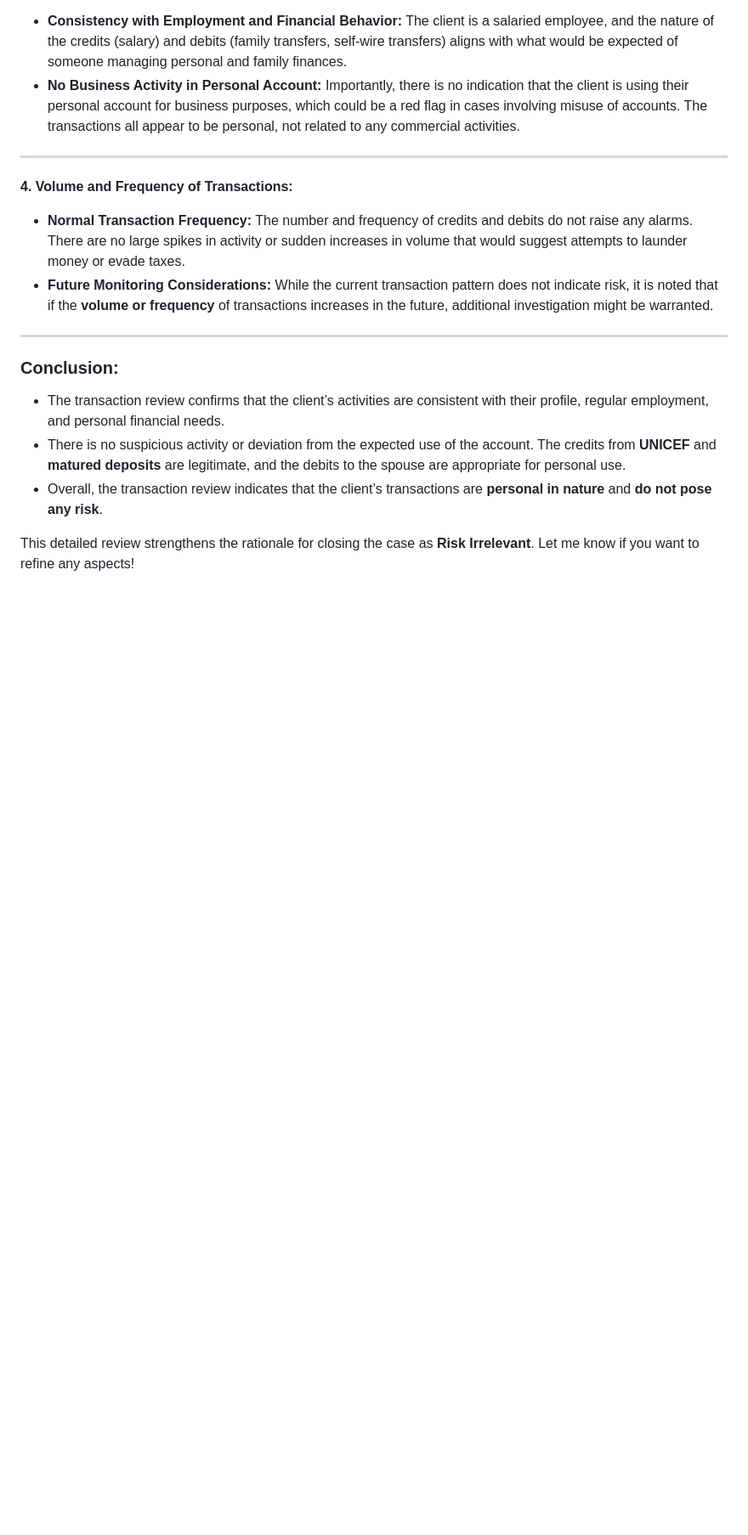
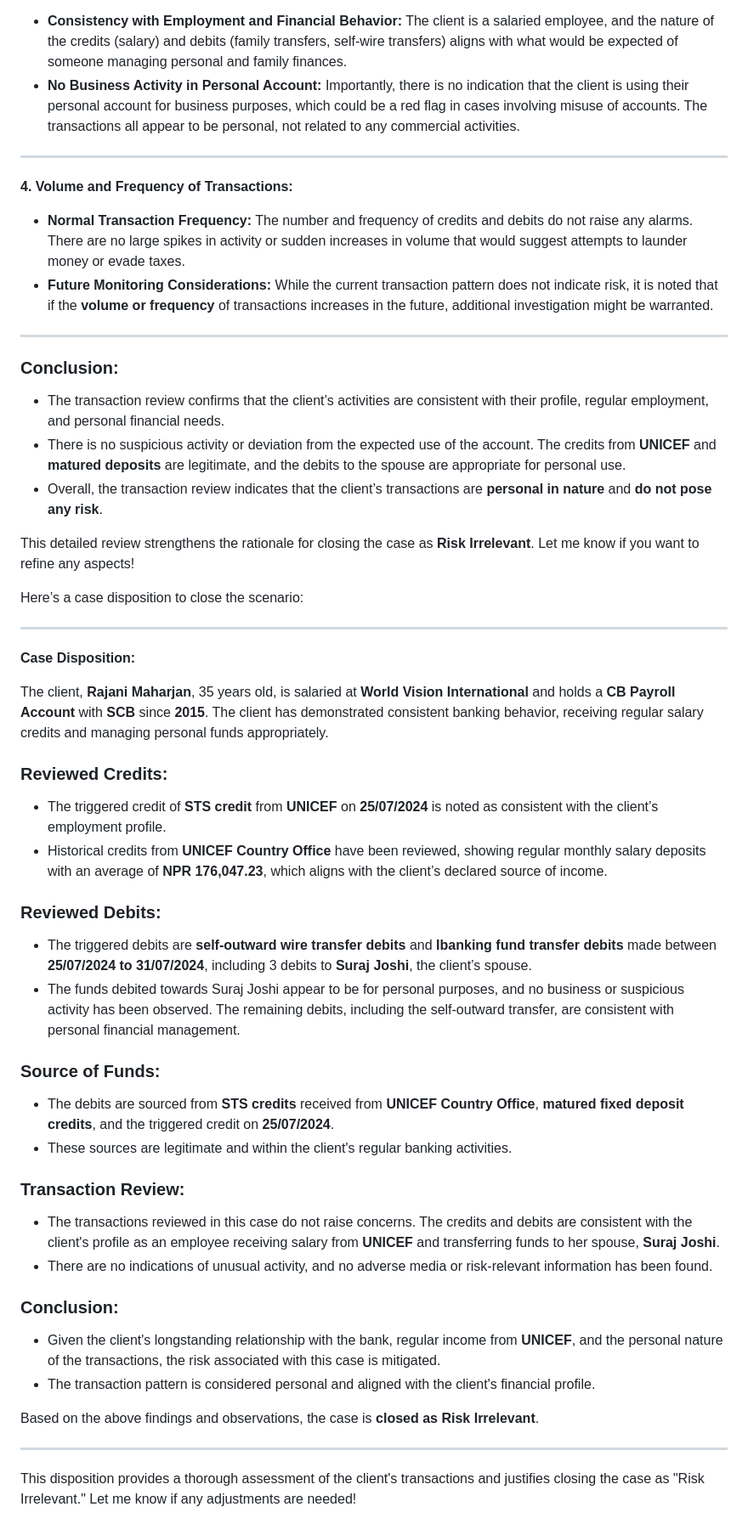
Before and after one commit to premkhumar/FirstProject, a Markdown page: README.md, the part around the change. Shown at 85% size. GitHub-like rendering; blank space fills up the shorter version.

```diff
--- a/README.md
+++ b/README.md
@@ -38,3 +38,38 @@ In reviewing the transactions, several key factors are considered to assess the
 - Overall, the transaction review indicates that the client’s transactions are **personal in nature** and **do not pose any risk**.
 
 This detailed review strengthens the rationale for closing the case as **Risk Irrelevant**. Let me know if you want to refine any aspects!
+
+
+Here’s a case disposition to close the scenario:
+
+---
+
+**Case Disposition:**
+
+The client, **Rajani Maharjan**, 35 years old, is salaried at **World Vision International** and holds a **CB Payroll Account** with **SCB** since **2015**. The client has demonstrated consistent banking behavior, receiving regular salary credits and managing personal funds appropriately.
+
+### **Reviewed Credits:**
+- The triggered credit of **STS credit** from **UNICEF** on **25/07/2024** is noted as consistent with the client’s employment profile.
+- Historical credits from **UNICEF Country Office** have been reviewed, showing regular monthly salary deposits with an average of **NPR 176,047.23**, which aligns with the client’s declared source of income.
+
+### **Reviewed Debits:**
+- The triggered debits are **self-outward wire transfer debits** and **Ibanking fund transfer debits** made between **25/07/2024 to 31/07/2024**, including 3 debits to **Suraj Joshi**, the client’s spouse.
+- The funds debited towards Suraj Joshi appear to be for personal purposes, and no business or suspicious activity has been observed. The remaining debits, including the self-outward transfer, are consistent with personal financial management.
+
+### **Source of Funds:**
+- The debits are sourced from **STS credits** received from **UNICEF Country Office**, **matured fixed deposit credits**, and the triggered credit on **25/07/2024**.
+- These sources are legitimate and within the client's regular banking activities.
+
+### **Transaction Review:**
+- The transactions reviewed in this case do not raise concerns. The credits and debits are consistent with the client's profile as an employee receiving salary from **UNICEF** and transferring funds to her spouse, **Suraj Joshi**.
+- There are no indications of unusual activity, and no adverse media or risk-relevant information has been found.
+
+### **Conclusion:**
+- Given the client's longstanding relationship with the bank, regular income from **UNICEF**, and the personal nature of the transactions, the risk associated with this case is mitigated.
+- The transaction pattern is considered personal and aligned with the client's financial profile.
+
+Based on the above findings and observations, the case is **closed as Risk Irrelevant**.
+
+---
+
+This disposition provides a thorough assessment of the client's transactions and justifies closing the case as "Risk Irrelevant." Let me know if any adjustments are needed!
```
